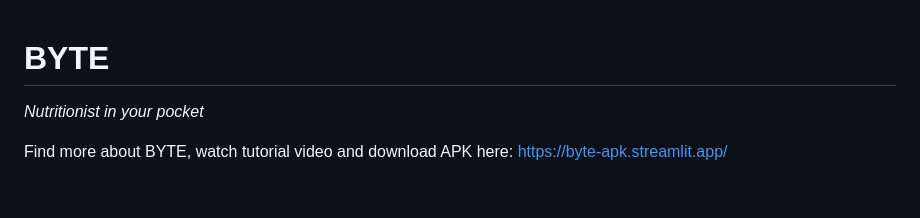
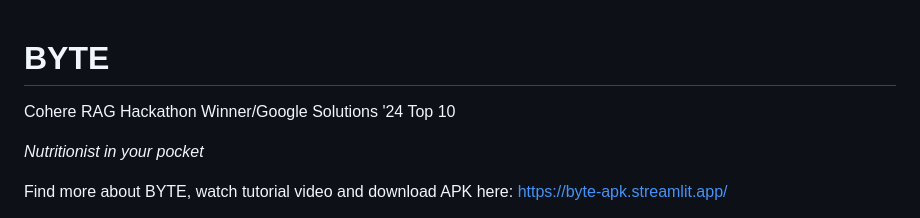
Before and after one commit to A-M-CODING/BYTE, a Markdown page: README.md, the part around the change. Rendered like a GitHub page; blank space fills up the shorter version.

```diff
--- a/README.md
+++ b/README.md
@@ -1,4 +1,7 @@
 # BYTE
+
+Cohere RAG Hackathon Winner/Google Solutions '24 Top 10
+
 _Nutritionist in your pocket_
 
 Find more about BYTE, watch tutorial video and download APK here: https://byte-apk.streamlit.app/
```
